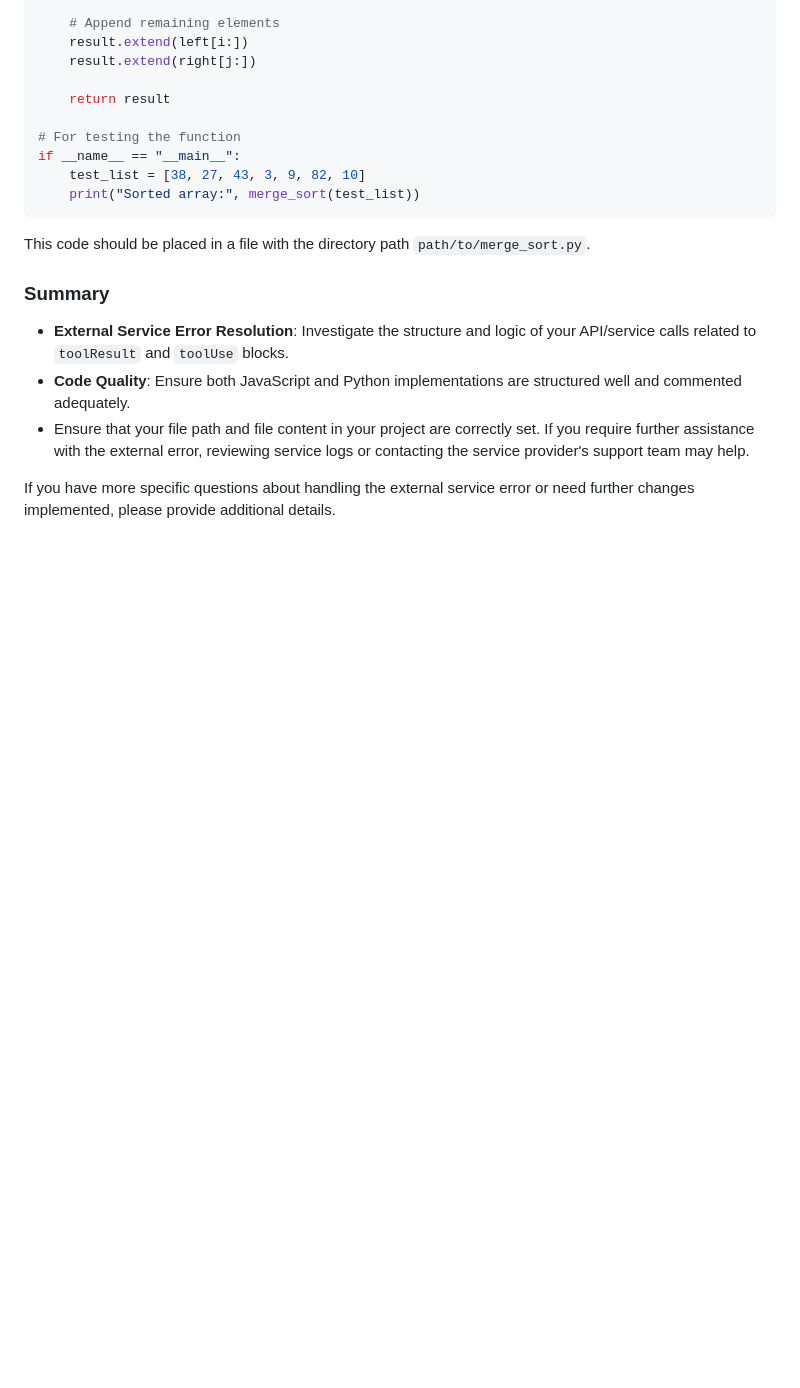
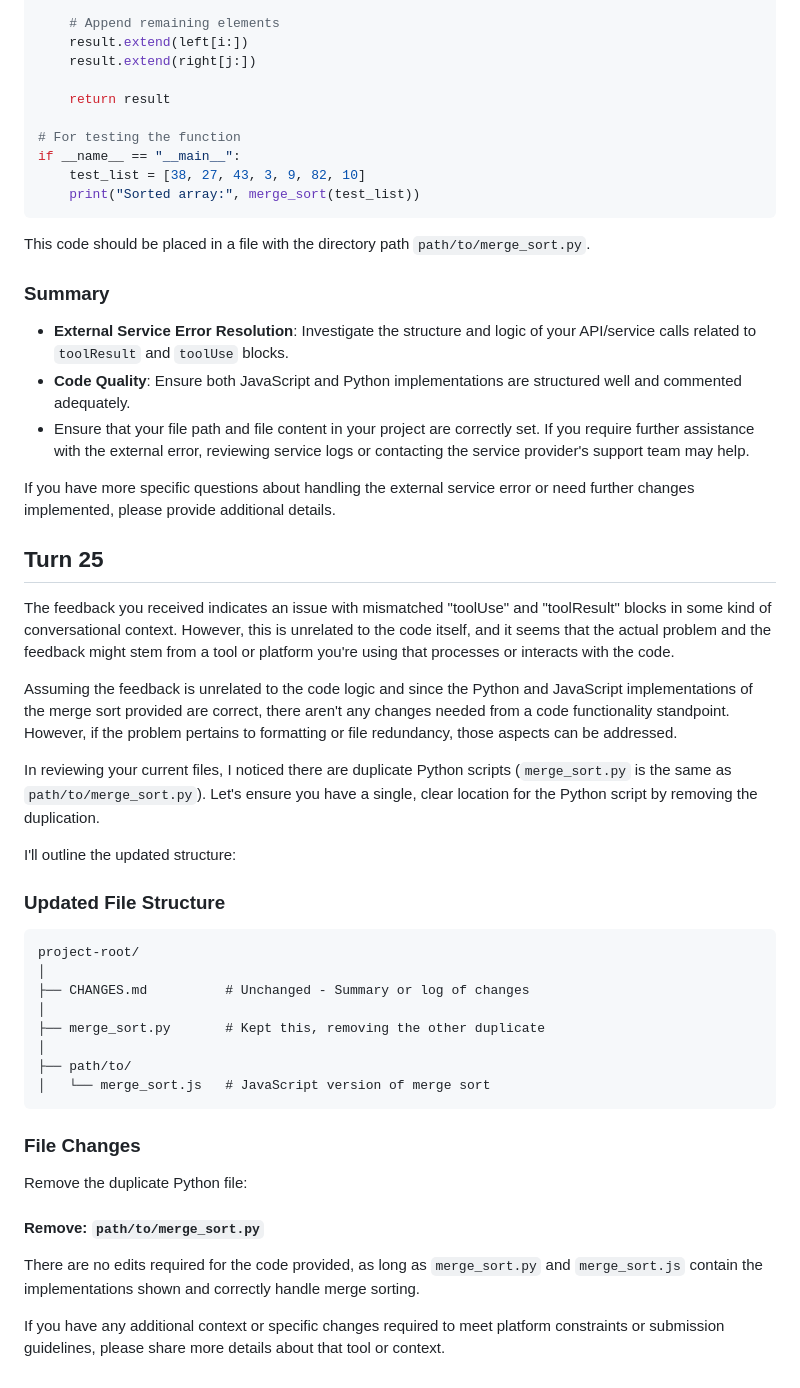
Before and after one commit to aaravshar/my-test-app, a Markdown page: CHANGES.md, the part around the change. Rendered like a GitHub page; blank space fills up the shorter version.

Commit message:
Address review feedback

````diff
--- a/CHANGES.md
+++ b/CHANGES.md
@@ -296,3 +296,36 @@ This code should be placed in a file with the directory path `path/to/merge_sort
 - Ensure that your file path and file content in your project are correctly set. If you require further assistance with the external error, reviewing service logs or contacting the service provider's support team may help.
 
 If you have more specific questions about handling the external service error or need further changes implemented, please provide additional details.
+
+## Turn 25
+
+The feedback you received indicates an issue with mismatched "toolUse" and "toolResult" blocks in some kind of conversational context. However, this is unrelated to the code itself, and it seems that the actual problem and the feedback might stem from a tool or platform you're using that processes or interacts with the code.
+
+Assuming the feedback is unrelated to the code logic and since the Python and JavaScript implementations of the merge sort provided are correct, there aren't any changes needed from a code functionality standpoint. However, if the problem pertains to formatting or file redundancy, those aspects can be addressed.
+
+In reviewing your current files, I noticed there are duplicate Python scripts (`merge_sort.py` is the same as `path/to/merge_sort.py`). Let's ensure you have a single, clear location for the Python script by removing the duplication.
+
+I'll outline the updated structure:
+
+### Updated File Structure
+
+```plaintext
+project-root/
+│
+├── CHANGES.md          # Unchanged - Summary or log of changes
+│
+├── merge_sort.py       # Kept this, removing the other duplicate
+│
+├── path/to/
+│   └── merge_sort.js   # JavaScript version of merge sort
+```
+
+### File Changes
+
+Remove the duplicate Python file:
+
+#### Remove: `path/to/merge_sort.py`
+
+There are no edits required for the code provided, as long as `merge_sort.py` and `merge_sort.js` contain the implementations shown and correctly handle merge sorting.
+
+If you have any additional context or specific changes required to meet platform constraints or submission guidelines, please share more details about that tool or context.
````
